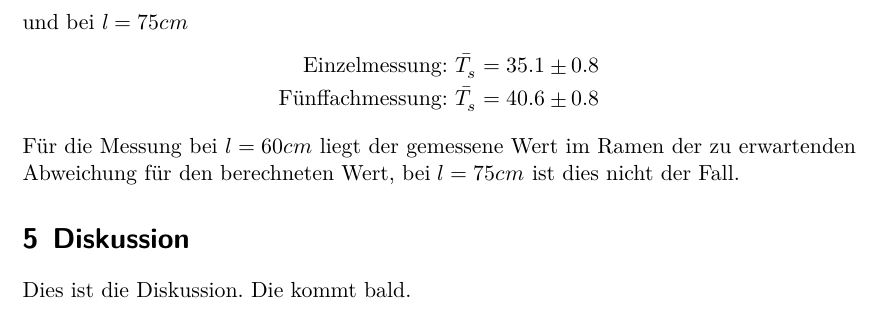
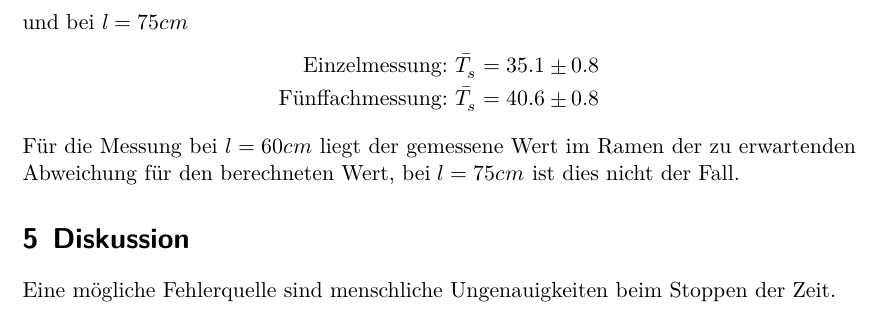
Before and after one commit to FeGeyer/praktikum, a LaTeX document (dokument.tex, which reads body.tex): part of page 8 of 9, cut so that both start at the same text. Compiled offline with LuaLaTeX.

Commit message:
Anfang Diskussion

```diff
--- a/body.tex
+++ b/body.tex
@@ -260,7 +260,7 @@ Aus den gemessenen Werten (siehe Tabelle 3 und 4) folgt für $\bar{T_s}$, gemess
 Für die Messung bei $l = 60cm$ liegt der gemessene Wert im Ramen der zu erwartenden Abweichung für den berechneten Wert,
 bei $l = 75cm$ ist dies nicht der Fall.
 \section{Diskussion}
-Dies ist die Diskussion. Die kommt bald.
+Eine mögliche Fehlerquelle sind menschliche Ungenauigkeiten beim Stoppen der Zeit.
 \newpage
 \nocite{*}
 \printbibliography
```
